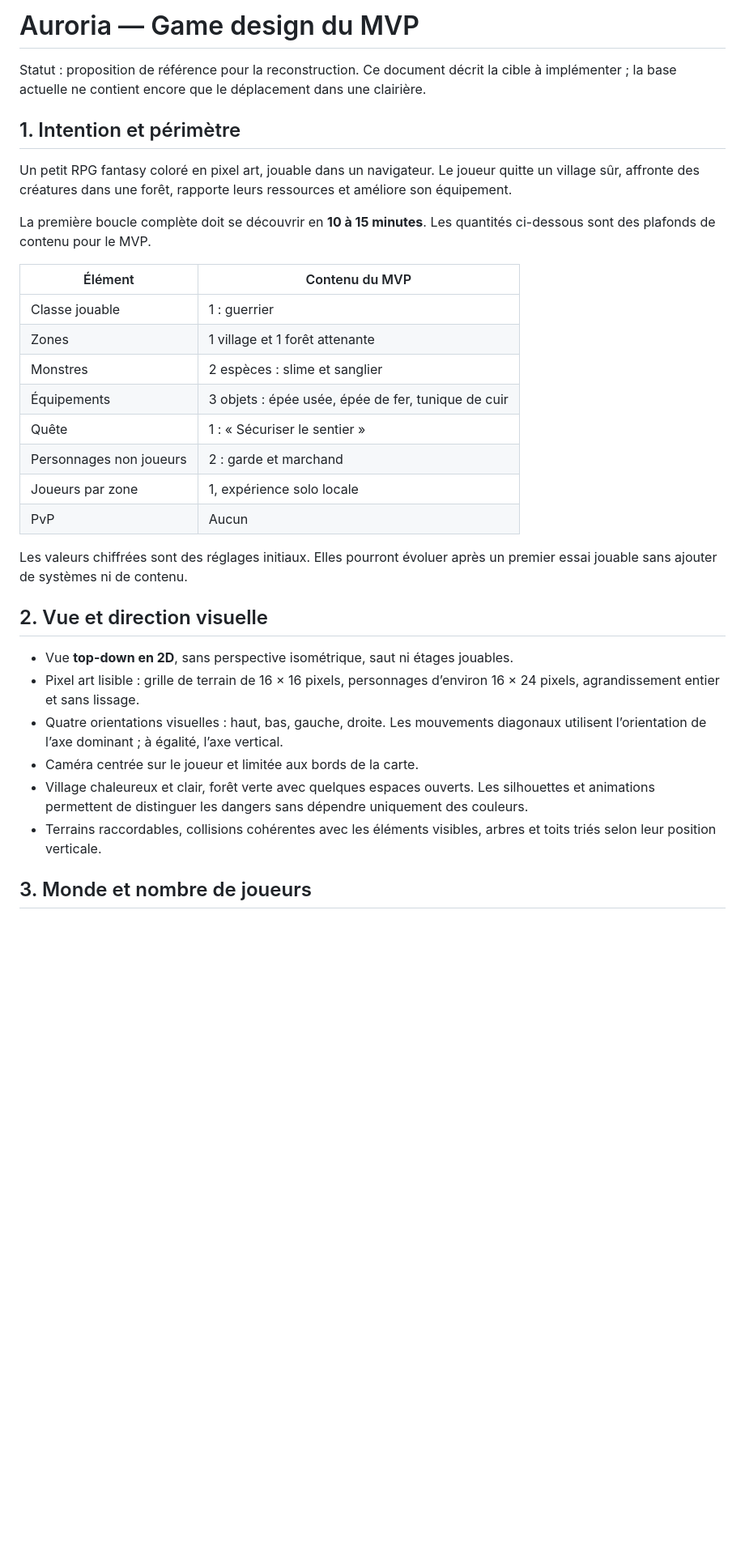
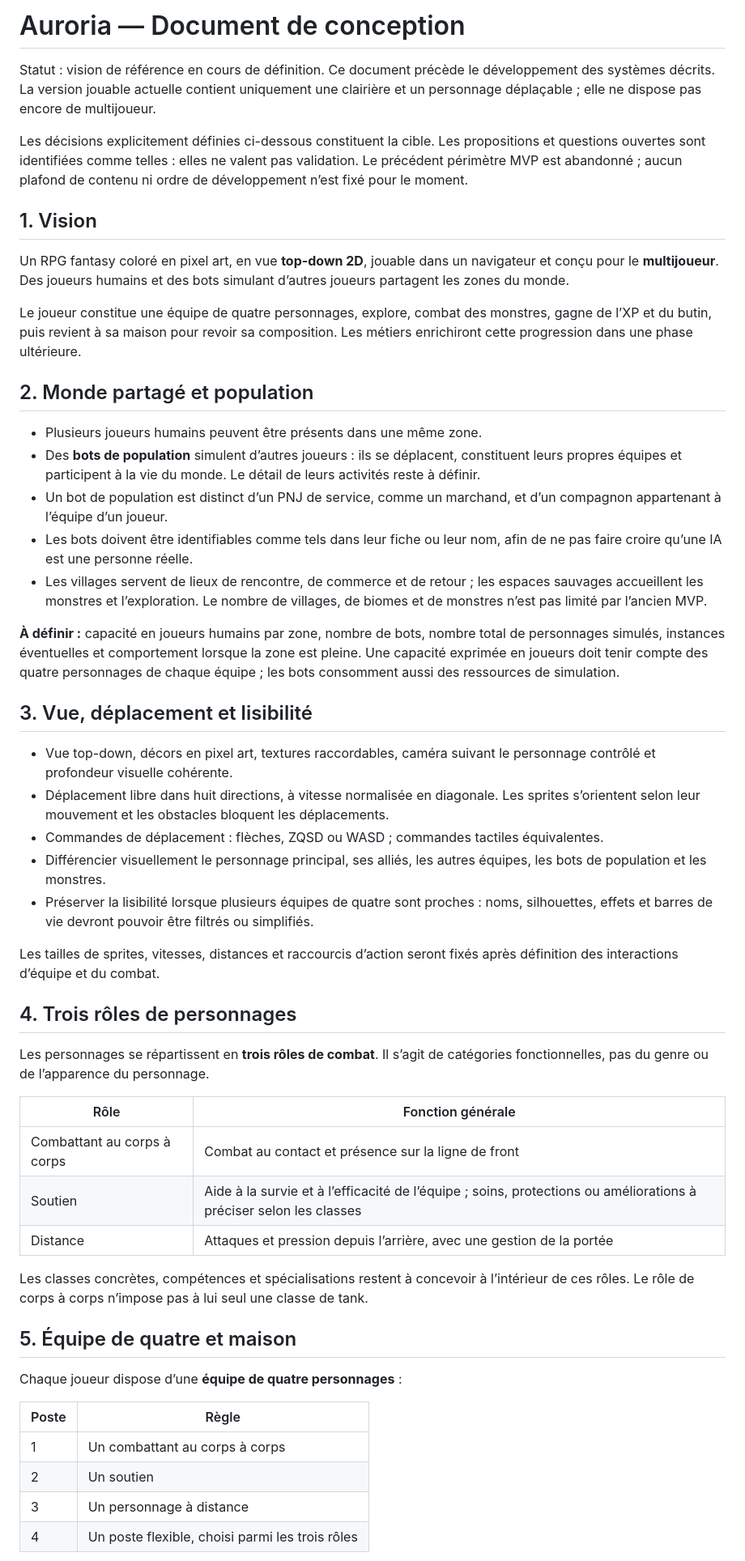
Before and after one commit to matthieupicaultetude-max/RPG, a Markdown page: GAME_DESIGN.md, the part around one of its changes. Shown at 81% size. Drawn GitHub-style; blank space fills up the shorter version.

```diff
--- a/GAME_DESIGN.md
+++ b/GAME_DESIGN.md
@@ -1,34 +1,55 @@
-# Auroria — Game design du MVP
+# Auroria — Document de conception
 
-Statut : proposition de référence pour la reconstruction. Ce document décrit la cible à implémenter ; la base actuelle ne contient encore que le déplacement dans une clairière.
+Statut : vision de référence en cours de définition. Ce document précède le développement des systèmes décrits. La version jouable actuelle contient uniquement une clairière et un personnage déplaçable ; elle ne dispose pas encore de multijoueur.
 
-## 1. Intention et périmètre
+Les décisions explicitement définies ci-dessous constituent la cible. Les propositions et questions ouvertes sont identifiées comme telles : elles ne valent pas validation. Le précédent périmètre MVP est abandonné ; aucun plafond de contenu ni ordre de développement n’est fixé pour le moment.
 
-Un petit RPG fantasy coloré en pixel art, jouable dans un navigateur. Le joueur quitte un village sûr, affronte des créatures dans une forêt, rapporte leurs ressources et améliore son équipement.
+## 1. Vision
 
-La première boucle complète doit se découvrir en **10 à 15 minutes**. Les quantités ci-dessous sont des plafonds de contenu pour le MVP.
+Un RPG fantasy coloré en pixel art, en vue **top-down 2D**, jouable dans un navigateur et conçu pour le **multijoueur**. Des joueurs humains et des bots simulant d’autres joueurs partagent les zones du monde.
 
-| Élément | Contenu du MVP |
+Le joueur constitue une équipe de quatre personnages, explore, combat des monstres, gagne de l’XP et du butin, puis revient à sa maison pour revoir sa composition. Les métiers enrichiront cette progression dans une phase ultérieure.
+
+## 2. Monde partagé et population
+
+- Plusieurs joueurs humains peuvent être présents dans une même zone.
+- Des **bots de population** simulent d’autres joueurs : ils se déplacent, constituent leurs propres équipes et participent à la vie du monde. Le détail de leurs activités reste à définir.
+- Un bot de population est distinct d’un PNJ de service, comme un marchand, et d’un compagnon appartenant à l’équipe d’un joueur.
+- Les bots doivent être identifiables comme tels dans leur fiche ou leur nom, afin de ne pas faire croire qu’une IA est une personne réelle.
+- Les villages servent de lieux de rencontre, de commerce et de retour ; les espaces sauvages accueillent les monstres et l’exploration. Le nombre de villages, de biomes et de monstres n’est pas limité par l’ancien MVP.
+
+**À définir :** capacité en joueurs humains par zone, nombre de bots, nombre total de personnages simulés, instances éventuelles et comportement lorsque la zone est pleine. Une capacité exprimée en joueurs doit tenir compte des quatre personnages de chaque équipe ; les bots consomment aussi des ressources de simulation.
+
+## 3. Vue, déplacement et lisibilité
+
+- Vue top-down, décors en pixel art, textures raccordables, caméra suivant le personnage contrôlé et profondeur visuelle cohérente.
+- Déplacement libre dans huit directions, à vitesse normalisée en diagonale. Les sprites s’orientent selon leur mouvement et les obstacles bloquent les déplacements.
+- Commandes de déplacement : flèches, ZQSD ou WASD ; commandes tactiles équivalentes.
+- Différencier visuellement le personnage principal, ses alliés, les autres équipes, les bots de population et les monstres.
+- Préserver la lisibilité lorsque plusieurs équipes de quatre sont proches : noms, silhouettes, effets et barres de vie devront pouvoir être filtrés ou simplifiés.
+
+Les tailles de sprites, vitesses, distances et raccourcis d’action seront fixés après définition des interactions d’équipe et du combat.
+
+## 4. Trois rôles de personnages
+
+Les personnages se répartissent en **trois rôles de combat**. Il s’agit de catégories fonctionnelles, pas du genre ou de l’apparence du personnage.
+
+| Rôle | Fonction générale |
 | --- | --- |
-| Classe jouable | 1 : guerrier |
-| Zones | 1 village et 1 forêt attenante |
-| Monstres | 2 espèces : slime et sanglier |
-| Équipements | 3 objets : épée usée, épée de fer, tunique de cuir |
-| Quête | 1 : « Sécuriser le sentier » |
-| Personnages non joueurs | 2 : garde et marchand |
-| Joueurs par zone | 1, expérience solo locale |
-| PvP | Aucun |
+| Combattant au corps à corps | Combat au contact et présence sur la ligne de front |
+| Soutien | Aide à la survie et à l’efficacité de l’équipe ; soins, protections ou améliorations à préciser selon les classes |
+| Distance | Attaques et pression depuis l’arrière, avec une gestion de la portée |
 
-Les valeurs chiffrées sont des réglages initiaux. Elles pourront évoluer après un premier essai jouable sans ajouter de systèmes ni de contenu.
+Les classes concrètes, compétences et spécialisations restent à concevoir à l’intérieur de ces rôles. Le rôle de corps à corps n’impose pas à lui seul une classe de tank.
 
-## 2. Vue et direction visuelle
+## 5. Équipe de quatre et maison
 
-- Vue **top-down en 2D**, sans perspective isométrique, saut ni étages jouables.
-- Pixel art lisible : grille de terrain de 16 × 16 pixels, personnages d’environ 16 × 24 pixels, agrandissement entier et sans lissage.
-- Quatre orientations visuelles : haut, bas, gauche, droite. Les mouvements diagonaux utilisent l’orientation de l’axe dominant ; à égalité, l’axe vertical.
-- Caméra centrée sur le joueur et limitée aux bords de la carte.
-- Village chaleureux et clair, forêt verte avec quelques espaces ouverts. Les silhouettes et animations permettent de distinguer les dangers sans dépendre uniquement des couleurs.
-- Terrains raccordables, collisions cohérentes avec les éléments visibles, arbres et toits triés selon leur position verticale.
+Chaque joueur dispose d’une **équipe de quatre personnages** :
 
-## 3. Monde et nombre de joueurs
+| Poste | Règle |
+| --- | --- |
+| 1 | Un combattant au corps à corps |
+| 2 | Un soutien |
+| 3 | Un personnage à distance |
+| 4 | Un poste flexible, choisi parmi les trois rôles |
 
```
Also changed, not shown: other parts of GAME_DESIGN.md (+111 -117 lines).
